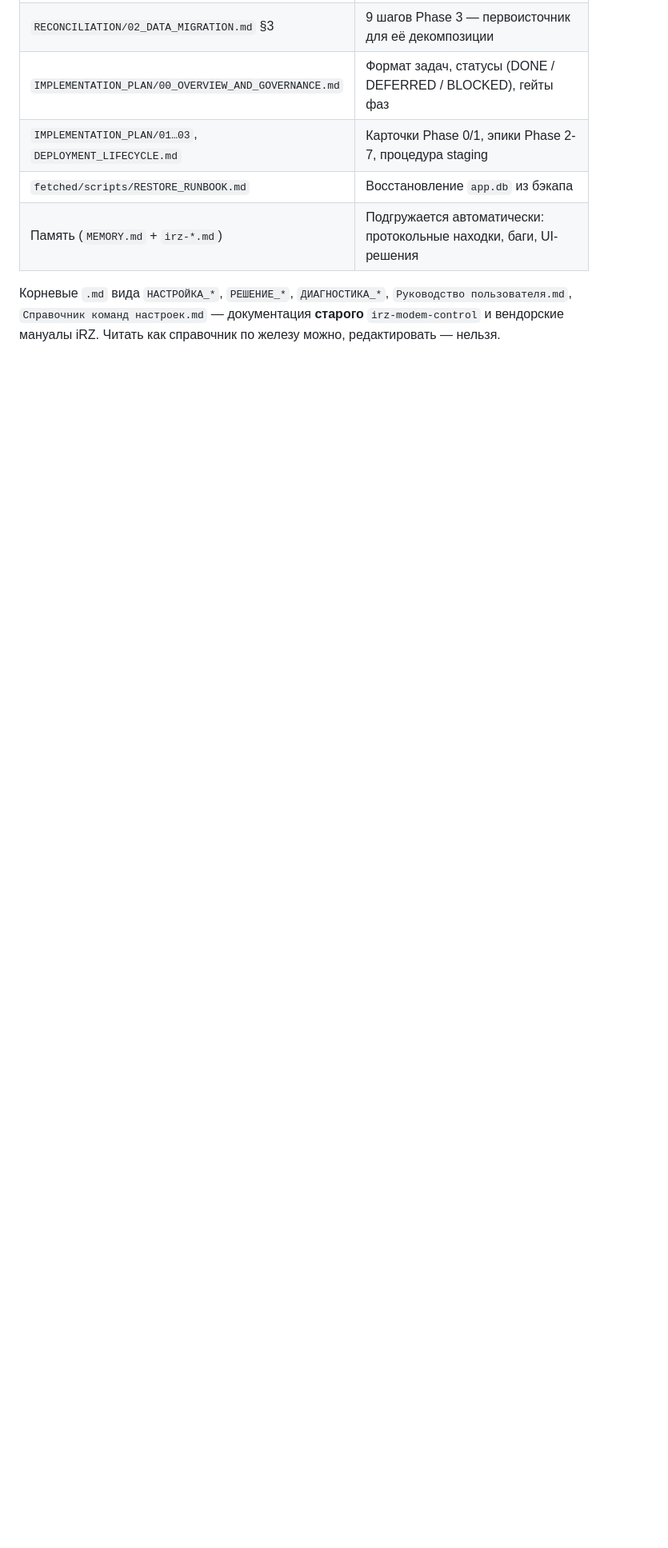
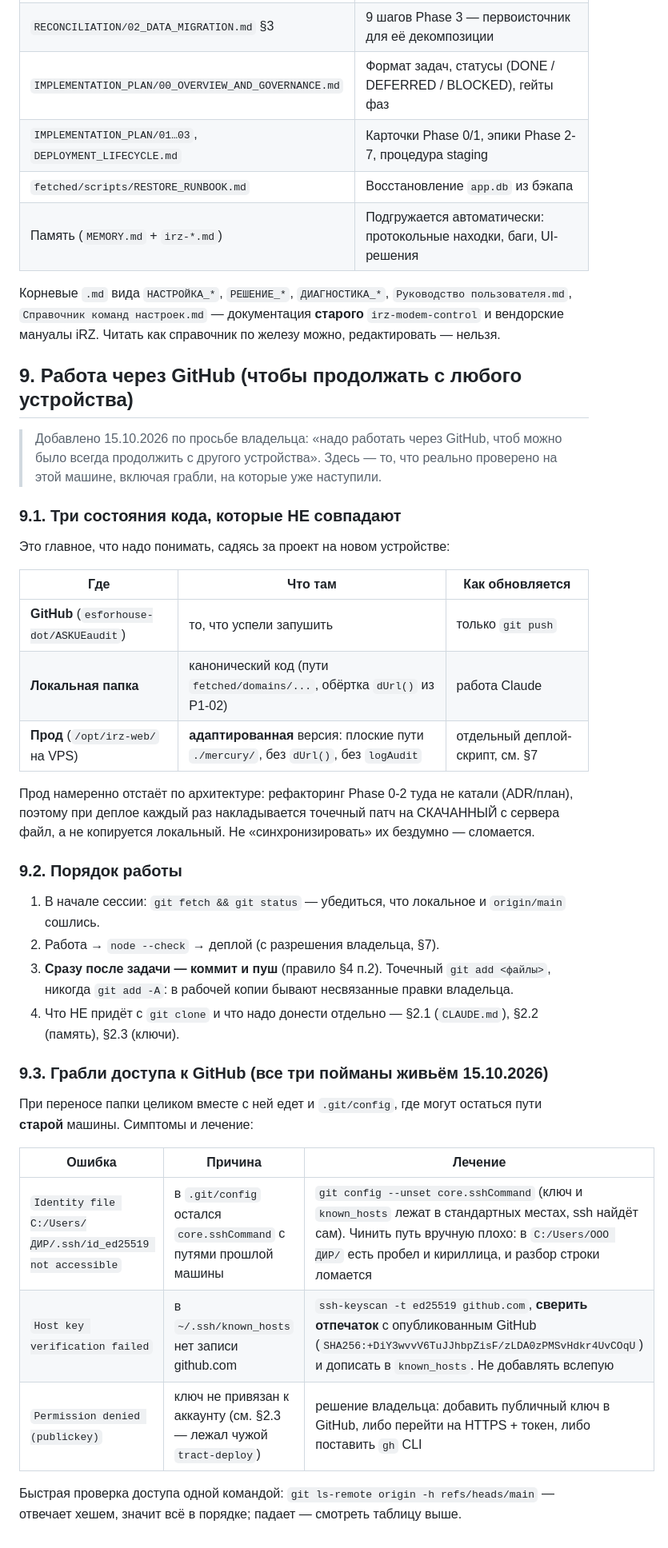
Before and after one commit to esforhouse-dot/ASKUEaudit, a Markdown page: HANDOFF.md, the part around one of its changes. Shown at 80% size. Rendered like a GitHub page; blank space fills up the shorter version.

Commit message:
HANDOFF.md: GitHub workflow section and corrected SSH facts
Working through GitHub so the project can be picked up from another device.

- New §9: the three copies of the code that deliberately do NOT match (GitHub,
  local canonical, prod with its flat ./mercury/ paths), the per-session order
  of work, and the three access failures caught live today with their fixes
  (stale core.sshCommand from the previous machine, missing github.com entry
  in known_hosts, and an unauthorized key).
- §2.3 corrected: it claimed id_ed25519 is the GitHub key. On this machine it
  is a "tract-deploy" key of another project and GitHub rejects it, and
  id_ed25519_vps does not exist at all — the VPS is reached by root password.
  Noted so the next session does not take the file's presence for access.

Co-Authored-By: Claude Opus 5 <noreply@anthropic.com>

```diff
--- a/HANDOFF.md
+++ b/HANDOFF.md
@@ -331,3 +342,46 @@ Git на сервере не используется. Деплой — одно
 Корневые `.md` вида `НАСТРОЙКА_*`, `РЕШЕНИЕ_*`, `ДИАГНОСТИКА_*`, `Руководство пользователя.md`,
 `Справочник команд настроек.md` — документация **старого** `irz-modem-control` и вендорские
 мануалы iRZ. Читать как справочник по железу можно, редактировать — нельзя.
+
+## 9. Работа через GitHub (чтобы продолжать с любого устройства)
+
+> Добавлено 15.10.2026 по просьбе владельца: «надо работать через GitHub, чтоб можно было всегда
+> продолжить с другого устройства». Здесь — то, что реально проверено на этой машине, включая
+> грабли, на которые уже наступили.
+
+### 9.1. Три состояния кода, которые НЕ совпадают
+
+Это главное, что надо понимать, садясь за проект на новом устройстве:
+
+| Где | Что там | Как обновляется |
+|---|---|---|
+| **GitHub** (`esforhouse-dot/ASKUEaudit`) | то, что успели запушить | только `git push` |
+| **Локальная папка** | канонический код (пути `fetched/domains/...`, обёртка `dUrl()` из P1-02) | работа Claude |
+| **Прод** (`/opt/irz-web/` на VPS) | **адаптированная** версия: плоские пути `./mercury/`, без `dUrl()`, без `logAudit` | отдельный деплой-скрипт, см. §7 |
+
+Прод намеренно отстаёт по архитектуре: рефакторинг Phase 0-2 туда не катали (ADR/план), поэтому
+при деплое каждый раз накладывается точечный патч на СКАЧАННЫЙ с сервера файл, а не копируется
+локальный. Не «синхронизировать» их бездумно — сломается.
+
+### 9.2. Порядок работы
+
+1. В начале сессии: `git fetch && git status` — убедиться, что локальное и `origin/main` сошлись.
+2. Работа → `node --check` → деплой (с разрешения владельца, §7).
+3. **Сразу после задачи — коммит и пуш** (правило §4 п.2). Точечный `git add <файлы>`,
+   никогда `git add -A`: в рабочей копии бывают несвязанные правки владельца.
+4. Что НЕ придёт с `git clone` и что надо донести отдельно — §2.1 (`CLAUDE.md`), §2.2 (память),
+   §2.3 (ключи).
+
+### 9.3. Грабли доступа к GitHub (все три пойманы живьём 15.10.2026)
+
+При переносе папки целиком вместе с ней едет и `.git/config`, где могут остаться пути **старой**
+машины. Симптомы и лечение:
+
+| Ошибка | Причина | Лечение |
+|---|---|---|
+| `Identity file C:/Users/ДИР/.ssh/id_ed25519 not accessible` | в `.git/config` остался `core.sshCommand` с путями прошлой машины | `git config --unset core.sshCommand` (ключ и `known_hosts` лежат в стандартных местах, ssh найдёт сам). Чинить путь вручную плохо: в `C:/Users/ООО ДИР/` есть пробел и кириллица, и разбор строки ломается |
+| `Host key verification failed` | в `~/.ssh/known_hosts` нет записи github.com | `ssh-keyscan -t ed25519 github.com`, **сверить отпечаток** с опубликованным GitHub (`SHA256:+DiY3wvvV6TuJJhbpZisF/zLDA0zPMSvHdkr4UvCOqU`) и дописать в `known_hosts`. Не добавлять вслепую |
+| `Permission denied (publickey)` | ключ не привязан к аккаунту (см. §2.3 — лежал чужой `tract-deploy`) | решение владельца: добавить публичный ключ в GitHub, либо перейти на HTTPS + токен, либо поставить `gh` CLI |
+
+Быстрая проверка доступа одной командой: `git ls-remote origin -h refs/heads/main` — отвечает
+хешем, значит всё в порядке; падает — смотреть таблицу выше.
```
Also changed, not shown: other parts of HANDOFF.md (+13 -2 lines).
